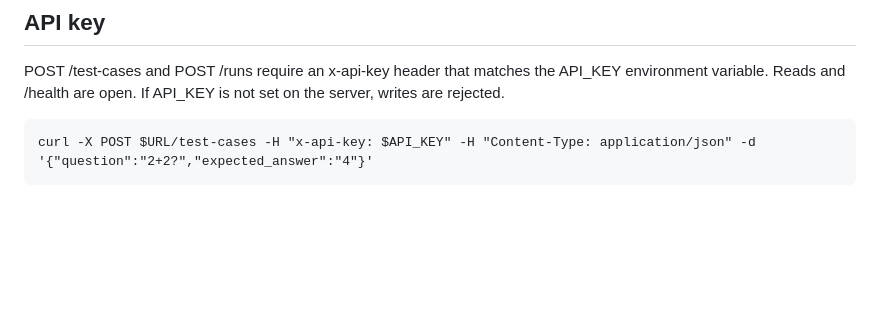
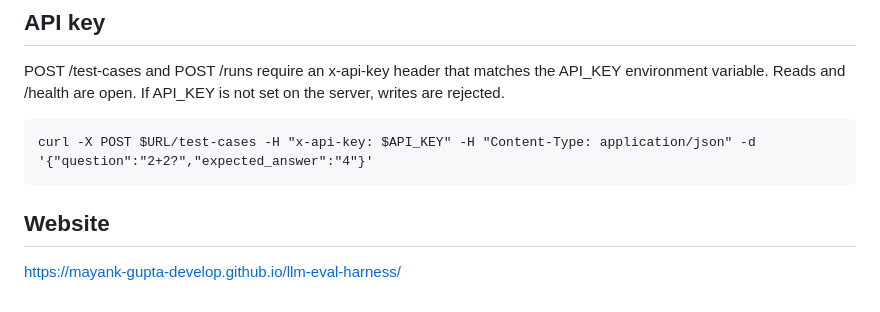
Before and after one commit to mayank-gupta-develop/llm-eval-harness, a Markdown page: README.md, the part around the change. Rendered like a GitHub page; blank space fills up the shorter version.

Commit message:
Link project website in README

```diff
--- a/README.md
+++ b/README.md
@@ -85,3 +85,7 @@ Open the Actions tab, choose "Real model evaluation", and click Run workflow. It
 POST /test-cases and POST /runs require an x-api-key header that matches the API_KEY environment variable. Reads and /health are open. If API_KEY is not set on the server, writes are rejected.
 
     curl -X POST $URL/test-cases -H "x-api-key: $API_KEY" -H "Content-Type: application/json" -d '{"question":"2+2?","expected_answer":"4"}'
+
+## Website
+
+https://mayank-gupta-develop.github.io/llm-eval-harness/
```
